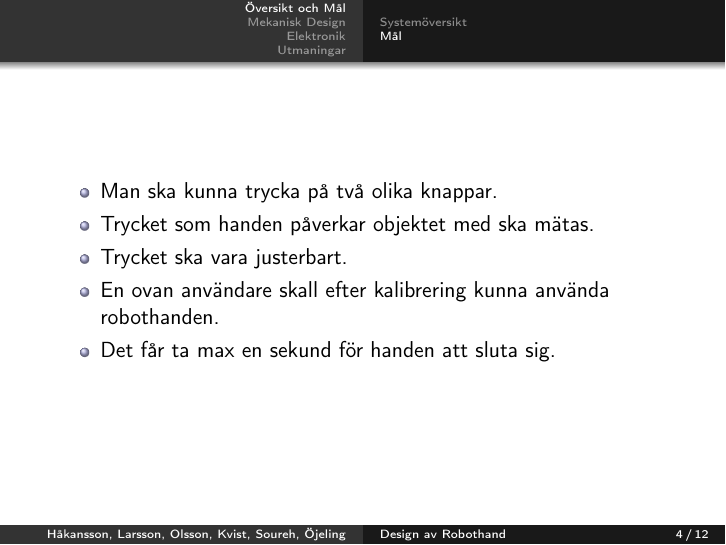
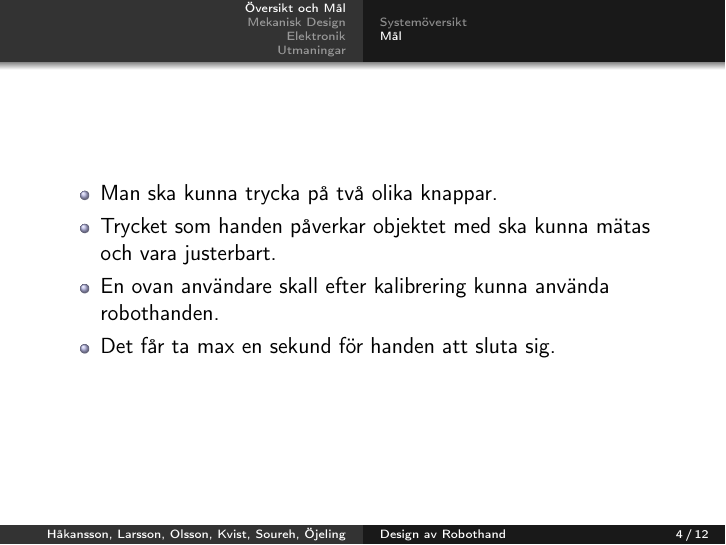
Before and after one commit to Cadynum/kandidat, LaTeX slides (mittpresentation/presentation.tex, which reads mittpresentation/emil.tex): page 4 of 12. Compiled offline with pdfLaTeX.

Commit message:
adadasdffhjkuymy

```diff
--- a/mittpresentation/emil.tex
+++ b/mittpresentation/emil.tex
@@ -18,8 +18,7 @@ Handen ska kunna
 \begin{frame}
 \begin{itemize}
 \item Man ska kunna trycka på två olika knappar.
-\item Trycket som handen påverkar objektet med ska mätas.
-\item Trycket ska vara justerbart.
+\item Trycket som handen påverkar objektet med ska kunna mätas och vara justerbart.
 \item En ovan användare skall efter kalibrering kunna använda robothanden.
 \item Det får ta max en sekund för handen att sluta sig.
 \end{itemize}
```
